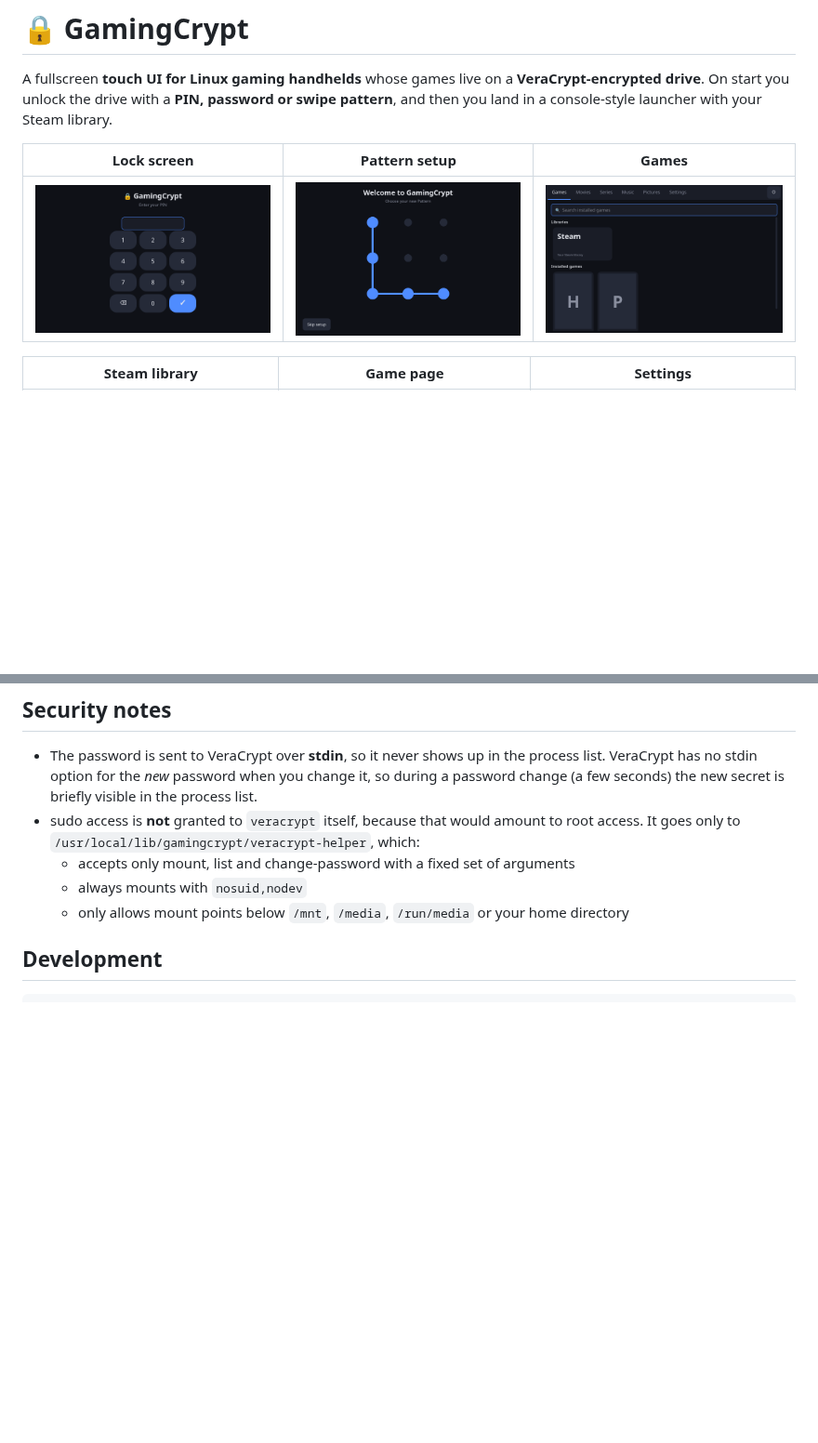
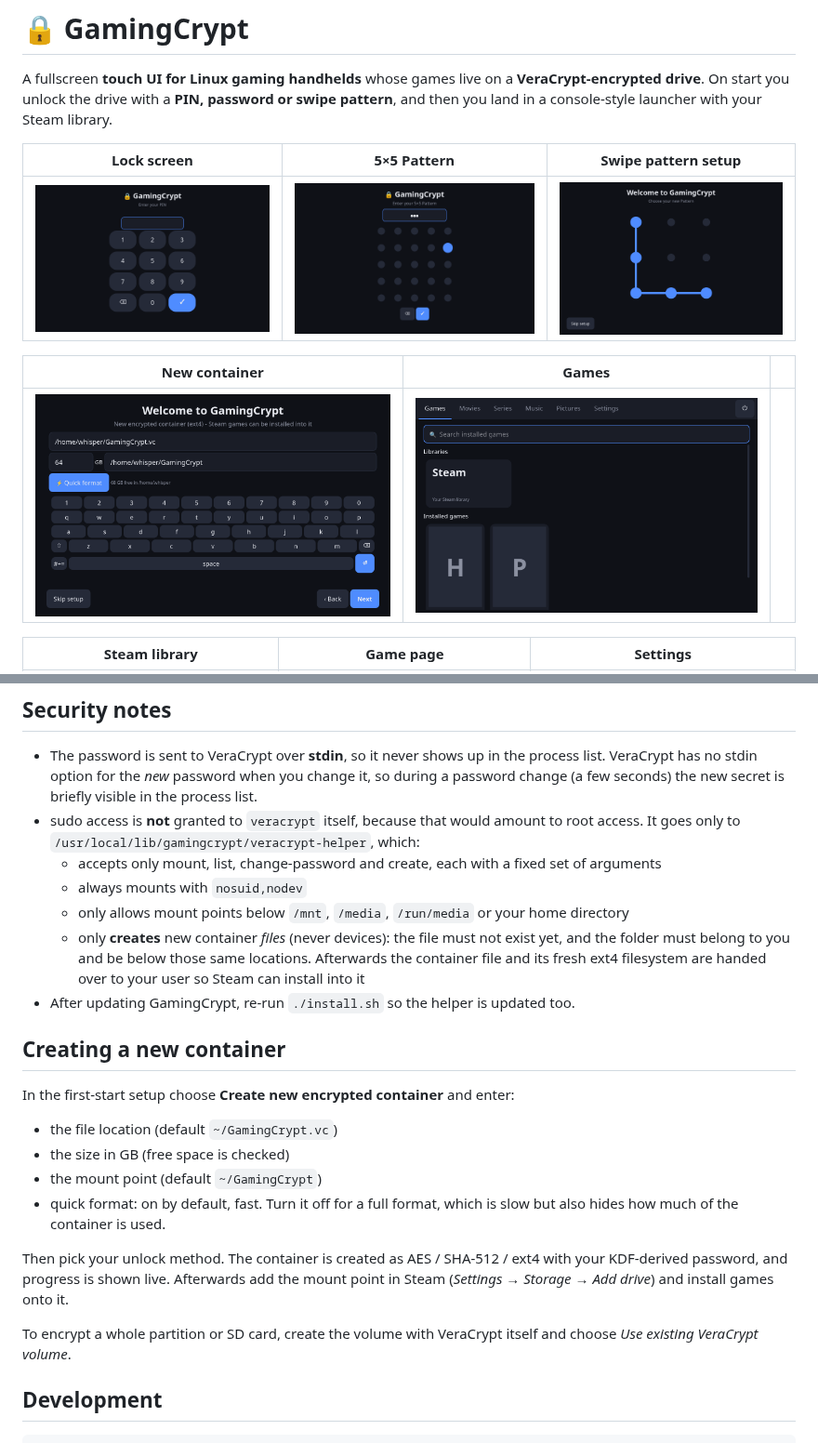
Before and after one commit to KsmBl/gamingCrypt, a Markdown page: README.md, 2 parts joined by grey strips. Shown at 93% size. Drawn GitHub-style; pictures changed too: docs/screenshots/create.png (added), docs/screenshots/grid5.png (added); blank space fills up the shorter version.

Commit message:
README: container creation, KDF and 5x5 pattern docs, new screenshots

```diff
--- a/README.md
+++ b/README.md
@@ -5,9 +5,13 @@ A fullscreen **touch UI for Linux gaming handhelds** whose games live on a
 password or swipe pattern**, and then you land in a console-style launcher with
 your Steam library.
 
-| Lock screen | Pattern setup | Games |
+| Lock screen | 5×5 Pattern | Swipe pattern setup |
 |---|---|---|
-| ![lock](docs/screenshots/lock.png) | ![pattern](docs/screenshots/pattern.png) | ![games](docs/screenshots/games.png) |
+| ![lock](docs/screenshots/lock.png) | ![grid5](docs/screenshots/grid5.png) | ![pattern](docs/screenshots/pattern.png) |
+
+| New container | Games | |
+|---|---|---|
+| ![create](docs/screenshots/create.png) | ![games](docs/screenshots/games.png) | |
 
 | Steam library | Game page | Settings |
 |---|---|---|
@@ -129,9 +133,26 @@ the Steam client (`steam://` URIs).
 
 - The password is sent to VeraCrypt over **stdin**, so it never shows up in the process list. VeraCrypt has no stdin option for the *new* password when you change it, so during a password change (a few seconds) the new secret is briefly visible in the process list.
 - sudo access is **not** granted to `veracrypt` itself, because that would amount to root access. It goes only to `/usr/local/lib/gamingcrypt/veracrypt-helper`, which:
-  - accepts only mount, list and change-password with a fixed set of arguments
+  - accepts only mount, list, change-password and create, each with a fixed set of arguments
   - always mounts with `nosuid,nodev`
   - only allows mount points below `/mnt`, `/media`, `/run/media` or your home directory
+  - only **creates** new container *files* (never devices): the file must not exist yet, and the folder must belong to you and be below those same locations. Afterwards the container file and its fresh ext4 filesystem are handed over to your user so Steam can install into it
+- After updating GamingCrypt, re-run `./install.sh` so the helper is updated too.
+
+## Creating a new container
+
+In the first-start setup choose **Create new encrypted container** and enter:
+- the file location (default `~/GamingCrypt.vc`)
+- the size in GB (free space is checked)
+- the mount point (default `~/GamingCrypt`)
+- quick format: on by default, fast. Turn it off for a full format, which is slow but also hides how much of the container is used.
+
+Then pick your unlock method. The container is created as AES / SHA-512 / ext4 with
+your KDF-derived password, and progress is shown live. Afterwards add the mount point
+in Steam (*Settings → Storage → Add drive*) and install games onto it.
+
+To encrypt a whole partition or SD card, create the volume with VeraCrypt itself
+and choose *Use existing VeraCrypt volume*.
 
 ## Development
 
```
